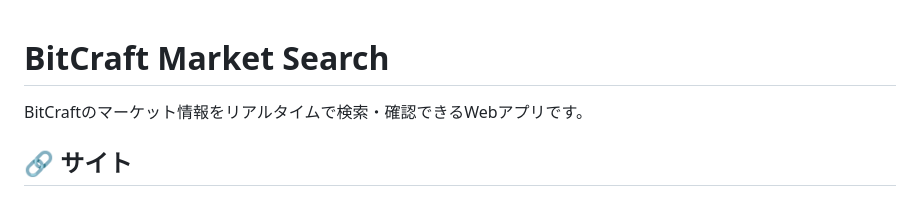
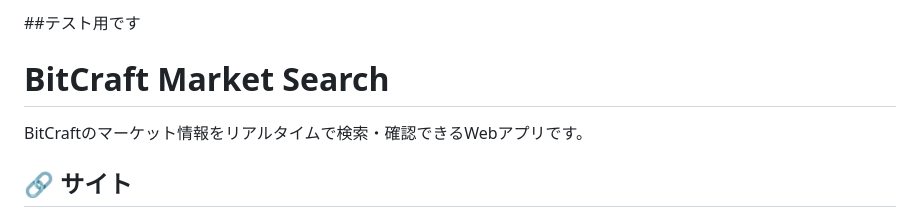
Before and after one commit to 29kiyo/bitcraft-market_vv2, a Markdown page: README.md, the part around the change. Drawn GitHub-style.

```diff
--- a/README.md
+++ b/README.md
@@ -1,3 +1,5 @@
+##テスト用です
+
 # BitCraft Market Search
 
 BitCraftのマーケット情報をリアルタイムで検索・確認できるWebアプリです。
```
